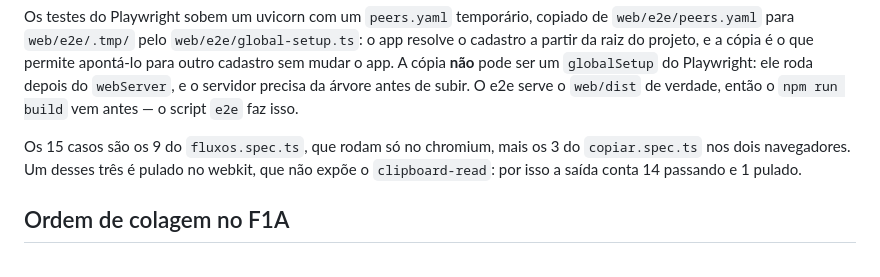
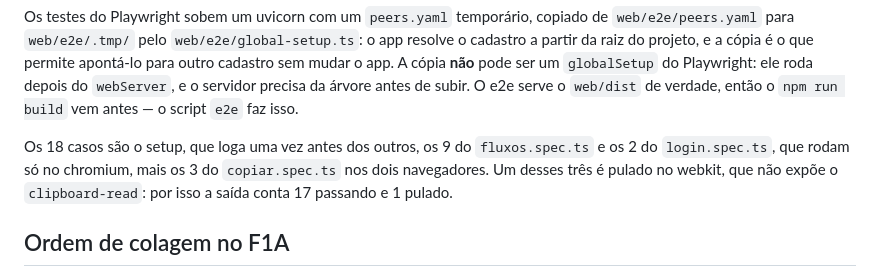
Before and after one commit to diorgesl/gerador-xpl-huawei, a Markdown page: README.md, the part around the change. Drawn GitHub-style.

Commit message:
O README ajusta a contagem do e2e ao que a suite imprime
O paragrafo veio da leva do front contando 15 casos, quando a suite ainda
nao tinha login. Com o setup e os 2 casos do login.spec.ts, a arvore
mesclada tem 18: 17 passando e 1 pulado, o do clipboard no webkit.

Co-Authored-By: Claude Code <noreply@anthropic.com>

```diff
--- a/README.md
+++ b/README.md
@@ -147,9 +147,10 @@ apontá-lo para outro cadastro sem mudar o app. A cópia **não** pode ser um
 da árvore antes de subir. O e2e serve o `web/dist` de verdade, então o
 `npm run build` vem antes — o script `e2e` faz isso.
 
-Os 15 casos são os 9 do `fluxos.spec.ts`, que rodam só no chromium, mais os 3 do
-`copiar.spec.ts` nos dois navegadores. Um desses três é pulado no webkit, que
-não expõe o `clipboard-read`: por isso a saída conta 14 passando e 1 pulado.
+Os 18 casos são o setup, que loga uma vez antes dos outros, os 9 do
+`fluxos.spec.ts` e os 2 do `login.spec.ts`, que rodam só no chromium, mais os 3
+do `copiar.spec.ts` nos dois navegadores. Um desses três é pulado no webkit, que
+não expõe o `clipboard-read`: por isso a saída conta 17 passando e 1 pulado.
 
 ## Ordem de colagem no F1A
 
```
